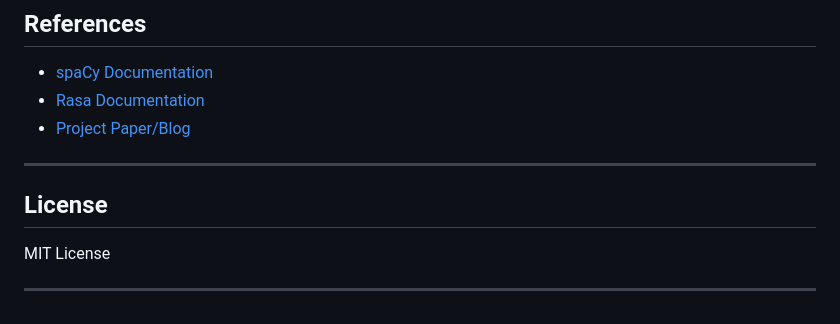
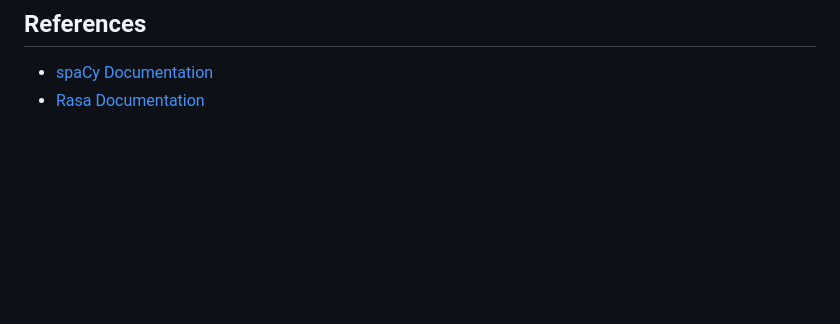
Before and after one commit to bechir23/Resume-Information-Extraction-System, a Markdown page: README.md, the part around the change. GitHub-like rendering; blank space fills up the shorter version.

```diff
--- a/README.md
+++ b/README.md
@@ -152,12 +152,3 @@ for ent in doc.ents:
 
 - [spaCy Documentation](https://spacy.io/)
 - [Rasa Documentation](https://rasa.com/docs/)
-- [Project Paper/Blog](#) <!-- Add link if available -->
-
----
-
-## License
-
-MIT License
-
----
```
